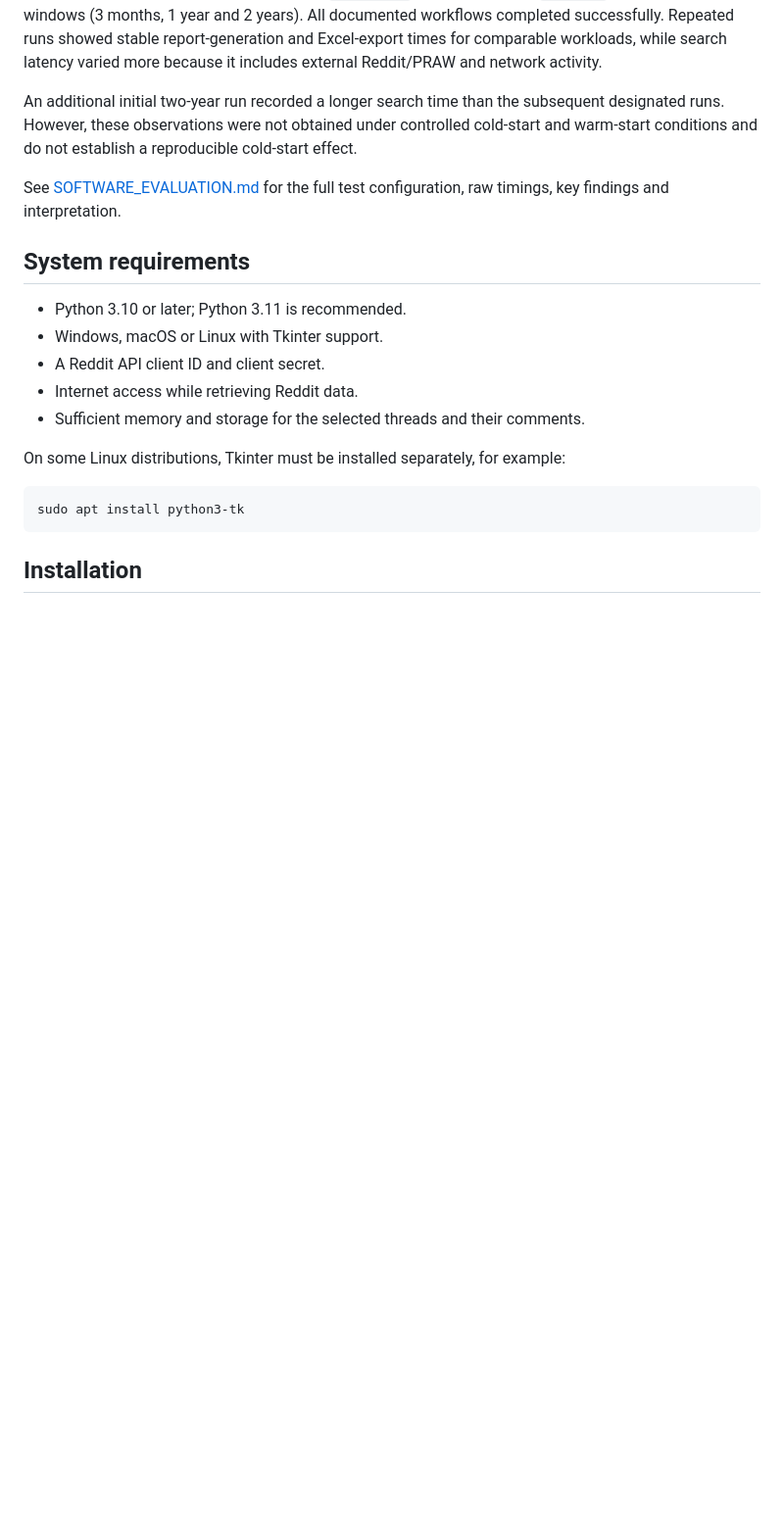
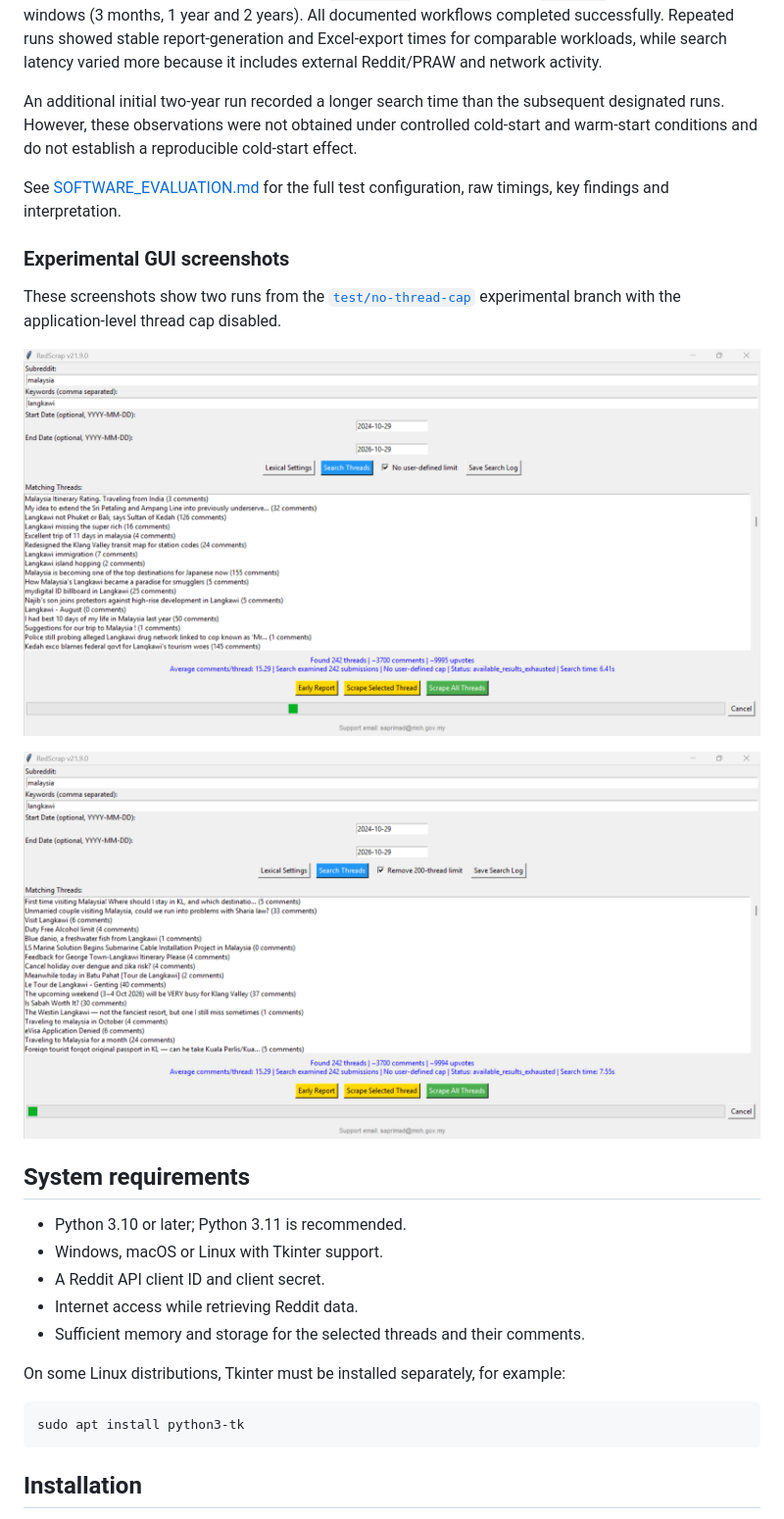
Before and after one commit to saprimad/RedScrap, a Markdown page: README.md, the part around the change. Shown at 98% size. Rendered like a GitHub page; blank space fills up the shorter version.

Commit message:
docs: add experimental thread-cap screenshots to README

```diff
--- a/README.md
+++ b/README.md
@@ -148,6 +148,14 @@ Functional evaluation was performed using `r/malaysia` with the keyword `langkaw
 An additional initial two-year run recorded a longer search time than the subsequent designated runs. However, these observations were not obtained under controlled cold-start and warm-start conditions and do not establish a reproducible cold-start effect.
 
 See [SOFTWARE_EVALUATION.md](SOFTWARE_EVALUATION.md) for the full test configuration, raw timings, key findings and interpretation.
+
+### Experimental GUI screenshots
+
+These screenshots show two runs from the [`test/no-thread-cap`](https://github.com/saprimad/RedScrap/tree/test/no-thread-cap) experimental branch with the application-level thread cap disabled.
+
+![RedScrap GUI with the thread cap disabled, test run 1](docs/test%201%20-%20redscrap-gui-thread-cap-disabled.png)
+
+![RedScrap GUI with the thread cap disabled, test run 2](docs/test%202%20-%20redscrap-gui-thread-cap-disabled.png.png)
 
 ## System requirements
 
```
